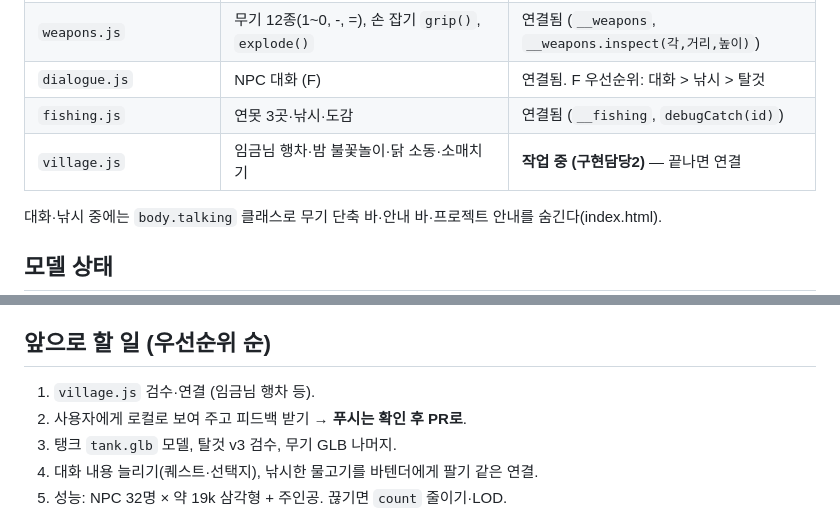
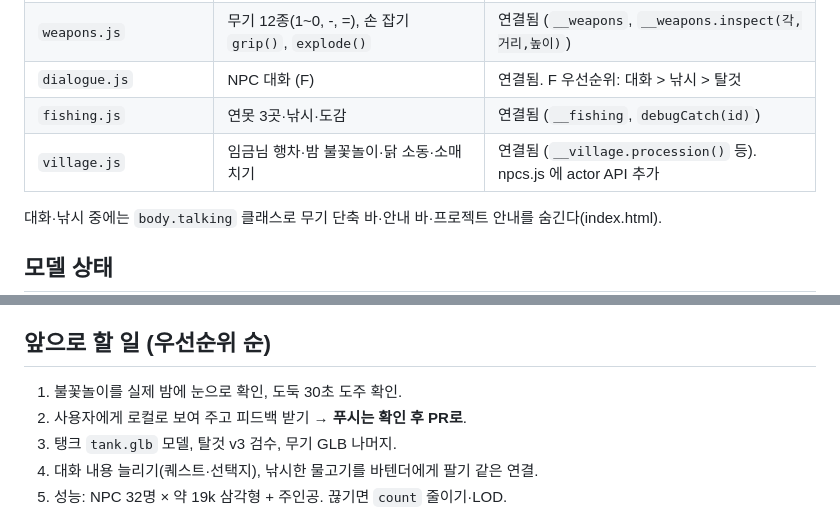
Before and after one commit to aabyess/portfolio, a Markdown page: NEXT.md, 2 parts joined by grey strips. Rendered like a GitHub page.

Commit message:
NEXT.md: village.js wired
Co-Authored-By: Claude Opus 5.5 <noreply@anthropic.com>

```diff
--- a/NEXT.md
+++ b/NEXT.md
@@ -57,7 +57,7 @@
 | `weapons.js` | 무기 12종(1~0, -, =), 손 잡기 `grip()`, `explode()` | 연결됨 (`__weapons`, `__weapons.inspect(각,거리,높이)`) |
 | `dialogue.js` | NPC 대화 (F) | 연결됨. F 우선순위: 대화 > 낚시 > 탈것 |
 | `fishing.js` | 연못 3곳·낚시·도감 | 연결됨 (`__fishing`, `debugCatch(id)`) |
-| `village.js` | 임금님 행차·밤 불꽃놀이·닭 소동·소매치기 | **작업 중 (구현담당2)** — 끝나면 연결 |
+| `village.js` | 임금님 행차·밤 불꽃놀이·닭 소동·소매치기 | 연결됨 (`__village.procession()` 등). npcs.js 에 actor API 추가 |
 
 대화·낚시 중에는 `body.talking` 클래스로 무기 단축 바·안내 바·프로젝트 안내를 숨긴다(index.html).
 
@@ -77,7 +77,7 @@ Blender 작업 방식: 사용자의 Blender 창(MCP)은 PM만 쓰고, 팀원은
 
 ## 앞으로 할 일 (우선순위 순)
 
-1. `village.js` 검수·연결 (임금님 행차 등).
+1. 불꽃놀이를 실제 밤에 눈으로 확인, 도둑 30초 도주 확인.
 2. 사용자에게 로컬로 보여 주고 피드백 받기 → **푸시는 확인 후 PR로**.
 3. 탱크 `tank.glb` 모델, 탈것 v3 검수, 무기 GLB 나머지.
 4. 대화 내용 늘리기(퀘스트·선택지), 낚시한 물고기를 바텐더에게 팔기 같은 연결.
```
